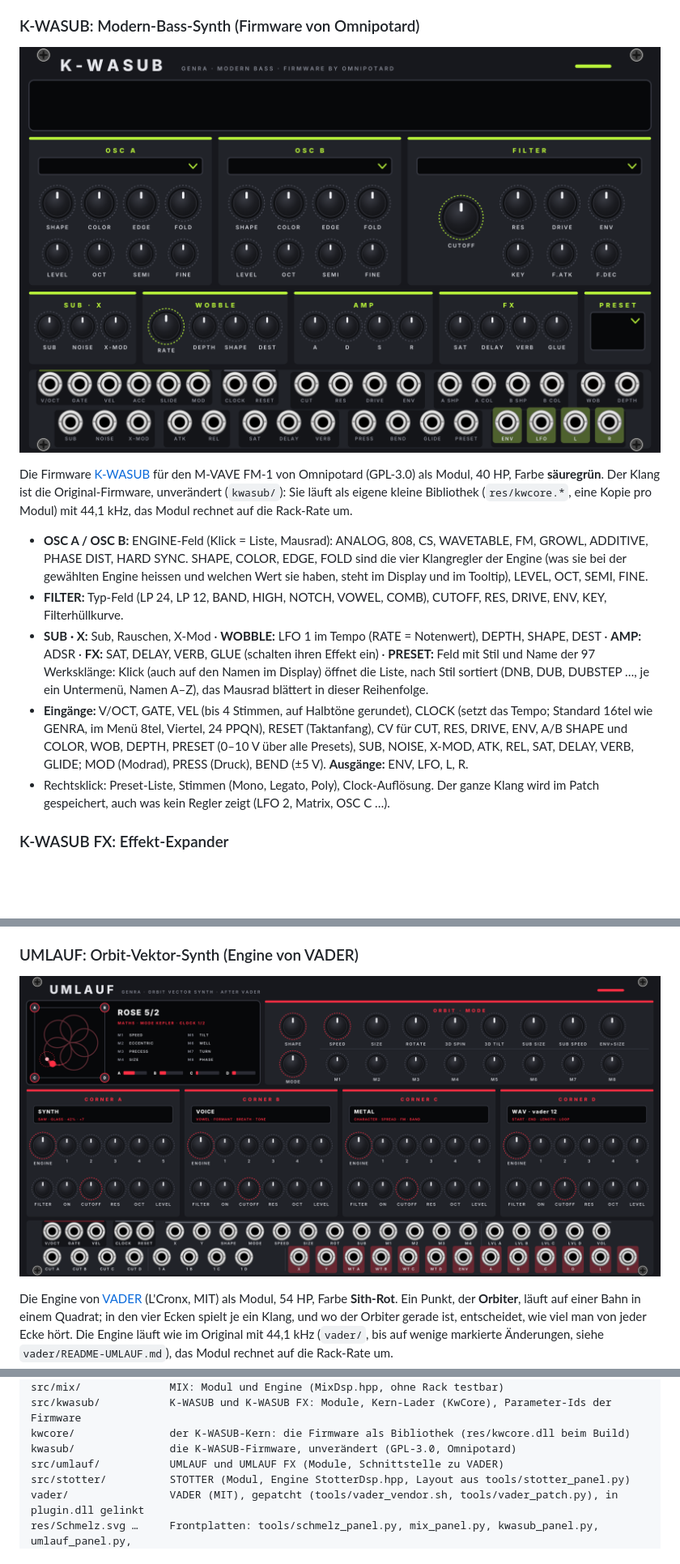
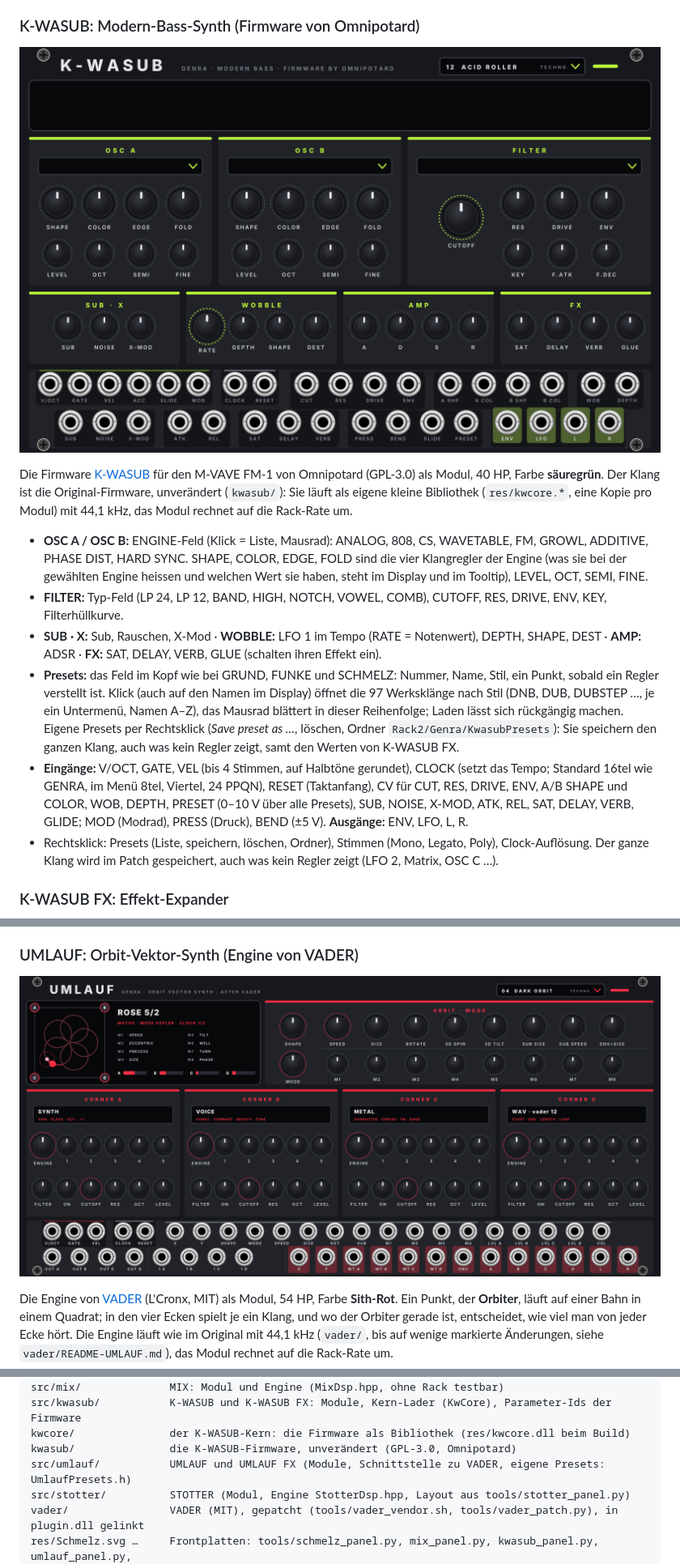
Before and after one commit to Camillowup/Genra-for-Vcv, a Markdown page: README.md, 3 parts joined by grey strips. Shown at 81% size. GitHub-like rendering; pictures changed too: docs/entwuerfe/kwasub.png, docs/entwuerfe/umlauf.png; blank space fills up the shorter version.

```diff
--- a/README.md
+++ b/README.md
@@ -200,14 +200,17 @@ eigene kleine Bibliothek (`res/kwcore.*`, eine Kopie pro Modul) mit 44,1 kHz, da
   und welchen Wert sie haben, steht im Display und im Tooltip), LEVEL, OCT, SEMI, FINE.
 - **FILTER:** Typ-Feld (LP 24, LP 12, BAND, HIGH, NOTCH, VOWEL, COMB), CUTOFF, RES, DRIVE, ENV, KEY, Filterhüllkurve.
 - **SUB · X:** Sub, Rauschen, X-Mod · **WOBBLE:** LFO 1 im Tempo (RATE = Notenwert), DEPTH, SHAPE, DEST ·
-  **AMP:** ADSR · **FX:** SAT, DELAY, VERB, GLUE (schalten ihren Effekt ein) · **PRESET:** Feld mit Stil und Name der
-  97 Werksklänge: Klick (auch auf den Namen im Display) öffnet die Liste, nach Stil sortiert (DNB, DUB, DUBSTEP …, je ein
-  Untermenü, Namen A–Z), das Mausrad blättert in dieser Reihenfolge.
+  **AMP:** ADSR · **FX:** SAT, DELAY, VERB, GLUE (schalten ihren Effekt ein).
+- **Presets:** das Feld im Kopf wie bei GRUND, FUNKE und SCHMELZ: Nummer, Name, Stil, ein Punkt, sobald ein Regler
+  verstellt ist. Klick (auch auf den Namen im Display) öffnet die 97 Werksklänge nach Stil (DNB, DUB, DUBSTEP …, je ein
+  Untermenü, Namen A–Z), das Mausrad blättert in dieser Reihenfolge; Laden lässt sich rückgängig machen. Eigene Presets
+  per Rechtsklick (*Save preset as …*, löschen, Ordner `Rack2/Genra/KwasubPresets`): Sie speichern den ganzen Klang,
+  auch was kein Regler zeigt, samt den Werten von K-WASUB FX.
 - **Eingänge:** V/OCT, GATE, VEL (bis 4 Stimmen, auf Halbtöne gerundet), CLOCK (setzt das Tempo; Standard 16tel wie
   GENRA, im Menü 8tel, Viertel, 24 PPQN), RESET (Taktanfang), CV für CUT, RES, DRIVE, ENV, A/B SHAPE und COLOR, WOB,
   DEPTH, PRESET (0–10 V über alle Presets), SUB, NOISE, X-MOD, ATK, REL, SAT, DELAY, VERB, GLIDE; MOD (Modrad),
   PRESS (Druck), BEND (±5 V). **Ausgänge:** ENV, LFO, L, R.
-- Rechtsklick: Preset-Liste, Stimmen (Mono, Legato, Poly), Clock-Auflösung. Der ganze Klang wird im Patch gespeichert,
+- Rechtsklick: Presets (Liste, speichern, löschen, Ordner), Stimmen (Mono, Legato, Poly), Clock-Auflösung. Der ganze Klang wird im Patch gespeichert,
   auch was kein Regler zeigt (LFO 2, Matrix, OSC C …).
 
 ### K-WASUB FX: Effekt-Expander
@@ -473,7 +492,7 @@ src/mix/              MIX: Modul und Engine (MixDsp.hpp, ohne Rack testbar)
 src/kwasub/           K-WASUB und K-WASUB FX: Module, Kern-Lader (KwCore), Parameter-Ids der Firmware
 kwcore/               der K-WASUB-Kern: die Firmware als Bibliothek (res/kwcore.dll beim Build)
 kwasub/               die K-WASUB-Firmware, unverändert (GPL-3.0, Omnipotard)
-src/umlauf/           UMLAUF und UMLAUF FX (Module, Schnittstelle zu VADER)
+src/umlauf/           UMLAUF und UMLAUF FX (Module, Schnittstelle zu VADER, eigene Presets: UmlaufPresets.h)
 src/stotter/          STOTTER (Modul, Engine StotterDsp.hpp, Layout aus tools/stotter_panel.py)
 vader/                VADER (MIT), gepatcht (tools/vader_vendor.sh, tools/vader_patch.py), in plugin.dll gelinkt
 res/Schmelz.svg …     Frontplatten: tools/schmelz_panel.py, mix_panel.py, kwasub_panel.py, umlauf_panel.py,
```
Also changed, not shown: other parts of README.md (+18 -2 lines), PROJEKT.md (+6 -0 lines), docs/DESIGN.md (+2 -1 lines), 12 other files.
